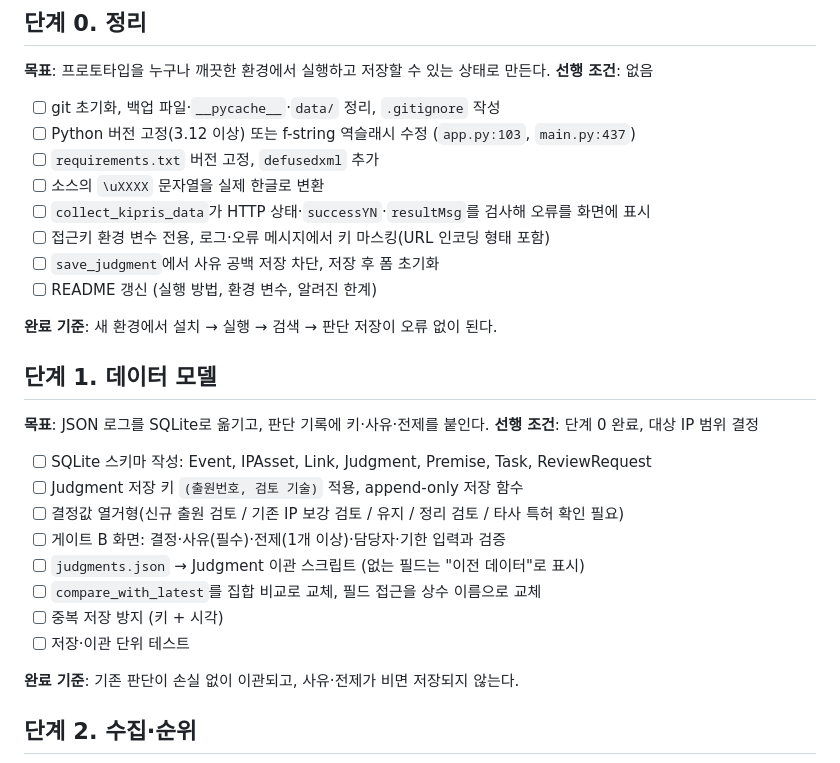
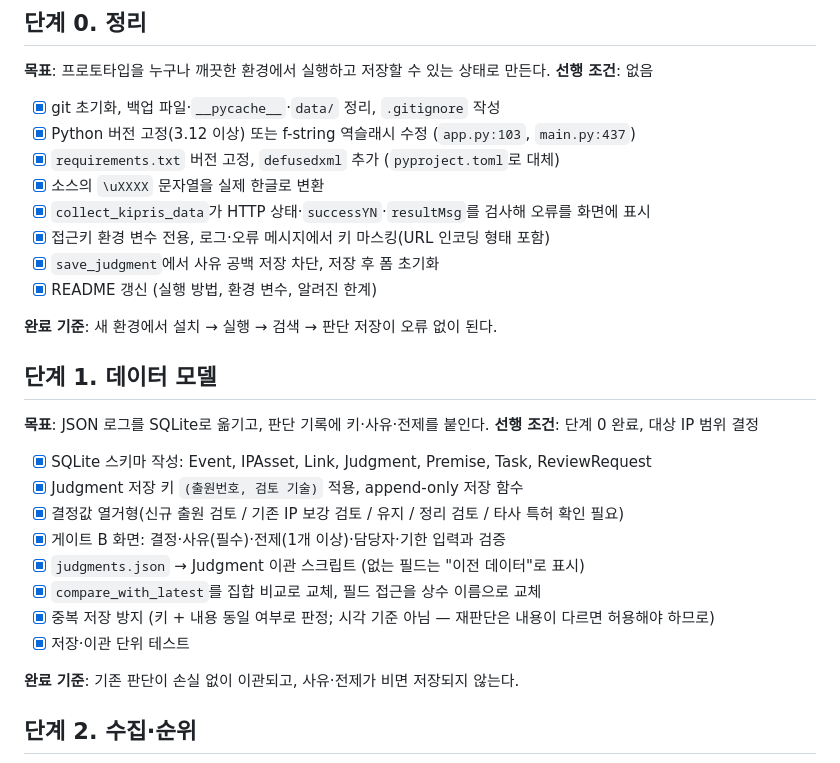
Before and after one commit to code5312/Automation-Project-Judgement, a Markdown page: docs/PIPELINE.md, the part around the change. Rendered like a GitHub page.

```diff
--- a/docs/PIPELINE.md
+++ b/docs/PIPELINE.md
@@ -33,14 +33,14 @@ flowchart LR
 **목표**: 프로토타입을 누구나 깨끗한 환경에서 실행하고 저장할 수 있는 상태로 만든다.
 **선행 조건**: 없음
 
-- [ ] git 초기화, 백업 파일·`__pycache__`·`data/` 정리, `.gitignore` 작성
-- [ ] Python 버전 고정(3.12 이상) 또는 f-string 역슬래시 수정 (`app.py:103`, `main.py:437`)
-- [ ] `requirements.txt` 버전 고정, `defusedxml` 추가
-- [ ] 소스의 `\uXXXX` 문자열을 실제 한글로 변환
-- [ ] `collect_kipris_data`가 HTTP 상태·`successYN`·`resultMsg`를 검사해 오류를 화면에 표시
-- [ ] 접근키 환경 변수 전용, 로그·오류 메시지에서 키 마스킹(URL 인코딩 형태 포함)
-- [ ] `save_judgment`에서 사유 공백 저장 차단, 저장 후 폼 초기화
-- [ ] README 갱신 (실행 방법, 환경 변수, 알려진 한계)
+- [x] git 초기화, 백업 파일·`__pycache__`·`data/` 정리, `.gitignore` 작성
+- [x] Python 버전 고정(3.12 이상) 또는 f-string 역슬래시 수정 (`app.py:103`, `main.py:437`)
+- [x] `requirements.txt` 버전 고정, `defusedxml` 추가 (`pyproject.toml`로 대체)
+- [x] 소스의 `\uXXXX` 문자열을 실제 한글로 변환
+- [x] `collect_kipris_data`가 HTTP 상태·`successYN`·`resultMsg`를 검사해 오류를 화면에 표시
+- [x] 접근키 환경 변수 전용, 로그·오류 메시지에서 키 마스킹(URL 인코딩 형태 포함)
+- [x] `save_judgment`에서 사유 공백 저장 차단, 저장 후 폼 초기화
+- [x] README 갱신 (실행 방법, 환경 변수, 알려진 한계)
 
 **완료 기준**: 새 환경에서 설치 → 실행 → 검색 → 판단 저장이 오류 없이 된다.
 
@@ -49,14 +49,14 @@ flowchart LR
 **목표**: JSON 로그를 SQLite로 옮기고, 판단 기록에 키·사유·전제를 붙인다.
 **선행 조건**: 단계 0 완료, 대상 IP 범위 결정
 
-- [ ] SQLite 스키마 작성: Event, IPAsset, Link, Judgment, Premise, Task, ReviewRequest
-- [ ] Judgment 저장 키 `(출원번호, 검토 기술)` 적용, append-only 저장 함수
-- [ ] 결정값 열거형(신규 출원 검토 / 기존 IP 보강 검토 / 유지 / 정리 검토 / 타사 특허 확인 필요)
-- [ ] 게이트 B 화면: 결정·사유(필수)·전제(1개 이상)·담당자·기한 입력과 검증
-- [ ] `judgments.json` → Judgment 이관 스크립트 (없는 필드는 "이전 데이터"로 표시)
-- [ ] `compare_with_latest`를 집합 비교로 교체, 필드 접근을 상수 이름으로 교체
-- [ ] 중복 저장 방지 (키 + 시각)
-- [ ] 저장·이관 단위 테스트
+- [x] SQLite 스키마 작성: Event, IPAsset, Link, Judgment, Premise, Task, ReviewRequest
+- [x] Judgment 저장 키 `(출원번호, 검토 기술)` 적용, append-only 저장 함수
+- [x] 결정값 열거형(신규 출원 검토 / 기존 IP 보강 검토 / 유지 / 정리 검토 / 타사 특허 확인 필요)
+- [x] 게이트 B 화면: 결정·사유(필수)·전제(1개 이상)·담당자·기한 입력과 검증
+- [x] `judgments.json` → Judgment 이관 스크립트 (없는 필드는 "이전 데이터"로 표시)
+- [x] `compare_with_latest`를 집합 비교로 교체, 필드 접근을 상수 이름으로 교체
+- [x] 중복 저장 방지 (키 + 내용 동일 여부로 판정; 시각 기준 아님 — 재판단은 내용이 다르면 허용해야 하므로)
+- [x] 저장·이관 단위 테스트
 
 **완료 기준**: 기존 판단이 손실 없이 이관되고, 사유·전제가 비면 저장되지 않는다.
 
```
Also changed, not shown: README.md (+28 -9 lines).
